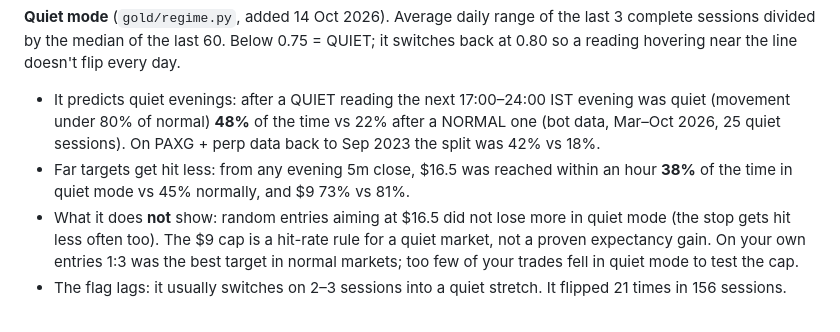
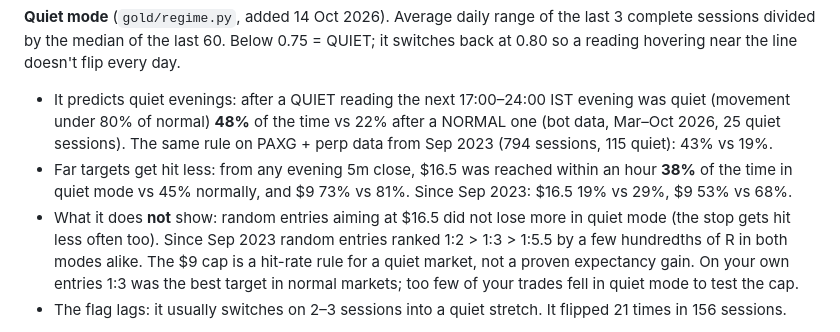
Before and after one commit to dhruvamity/regime-bot, a Markdown page: README.md, the part around the change. Drawn GitHub-style.

Commit message:
README: quiet-mode results on Sep 2023 - Oct 2026 data
Co-Authored-By: Claude Opus 5.5 <noreply@anthropic.com>

```diff
--- a/README.md
+++ b/README.md
@@ -319,12 +319,13 @@ current figures.
 by the median of the last 60. Below 0.75 = QUIET; it switches back at 0.80 so a reading hovering near the line
 doesn't flip every day.
 * It predicts quiet evenings: after a QUIET reading the next 17:00–24:00 IST evening was quiet (movement under 80% of
-  normal) **48%** of the time vs 22% after a NORMAL one (bot data, Mar–Oct 2026, 25 quiet sessions). On PAXG + perp
-  data back to Sep 2023 the split was 42% vs 18%.
+  normal) **48%** of the time vs 22% after a NORMAL one (bot data, Mar–Oct 2026, 25 quiet sessions). The same rule on
+  PAXG + perp data from Sep 2023 (794 sessions, 115 quiet): 43% vs 19%.
 * Far targets get hit less: from any evening 5m close, $16.5 was reached within an hour **38%** of the time in quiet
-  mode vs 45% normally, and $9 73% vs 81%.
+  mode vs 45% normally, and $9 73% vs 81%. Since Sep 2023: $16.5 19% vs 29%, $9 53% vs 68%.
 * What it does **not** show: random entries aiming at $16.5 did not lose more in quiet mode (the stop gets hit less
-  often too). The $9 cap is a hit-rate rule for a quiet market, not a proven expectancy gain. On your own
+  often too). Since Sep 2023 random entries ranked 1:2 > 1:3 > 1:5.5 by a few hundredths of R in both modes alike.
+  The $9 cap is a hit-rate rule for a quiet market, not a proven expectancy gain. On your own
   entries 1:3 was the best target in normal markets; too few of your trades fell in quiet mode to test the cap.
 * The flag lags: it usually switches on 2–3 sessions into a quiet stretch. It flipped 21 times in 156 sessions.
 
```
